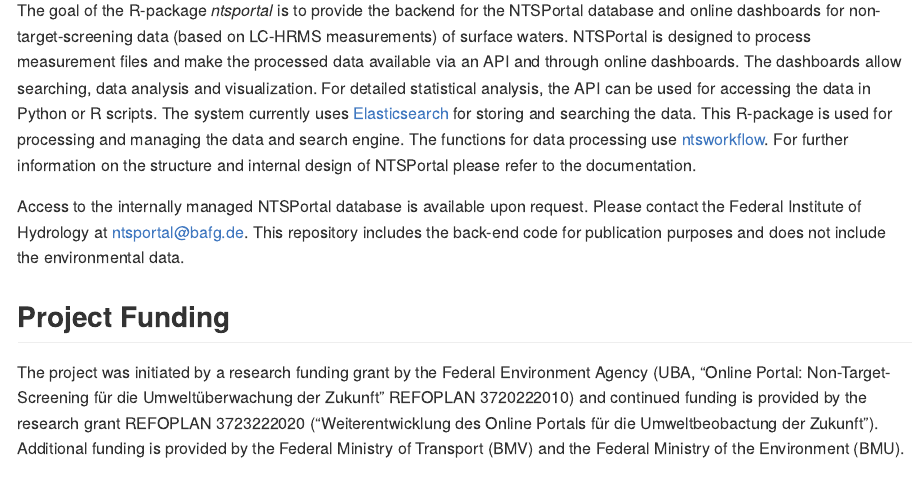
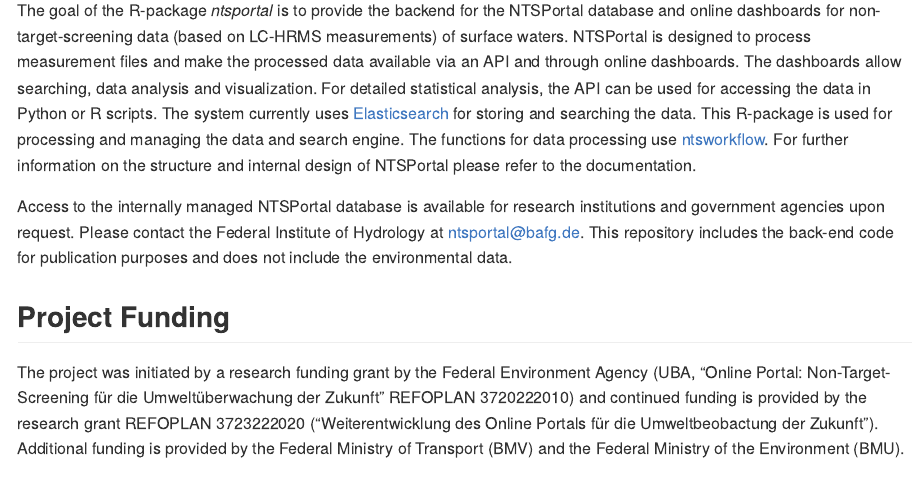
Before and after one commit to bafg-bund/ntsportal, an R Markdown document (README.Rmd): the page in a window 1100 px wide, from 110 px down. The pictures show the output file README.md that the author committed with the source, drawn offline in the style of GitHub; long lines of code are wrapped.

Commit message:
small change to README

```diff
--- a/README.Rmd
+++ b/README.Rmd
@@ -18,7 +18,7 @@
 
 The goal of the R-package *ntsportal* is to provide the backend for the NTSPortal database and online dashboards for non-target-screening data (based on LC-HRMS measurements) of surface waters. NTSPortal is designed to process measurement files and make the processed data available via an API and through online dashboards. The dashboards allow searching, data analysis and visualization. For detailed statistical analysis, the API can be used for accessing the data in Python or R scripts. The system currently uses [Elasticsearch](https://www.elastic.co/docs/get-started) for storing and searching the data. This R-package is used for processing and managing the data and search engine. The functions for data processing use [ntsworkflow](https://github.com/bafg-bund/ntsworkflow). For further information on the structure and internal design of NTSPortal please refer to the documentation.
 
-Access to the internally managed NTSPortal database is available upon request. Please contact the Federal Institute of Hydrology at ntsportal@bafg.de. This repository includes the back-end code for publication purposes and does not include the environmental data.
+Access to the internally managed NTSPortal database is available for research institutions and government agencies upon request. Please contact the Federal Institute of Hydrology at ntsportal@bafg.de. This repository includes the back-end code for publication purposes and does not include the environmental data.
 
 ## Project Funding
 
```
Also changed, not shown: README.md.
